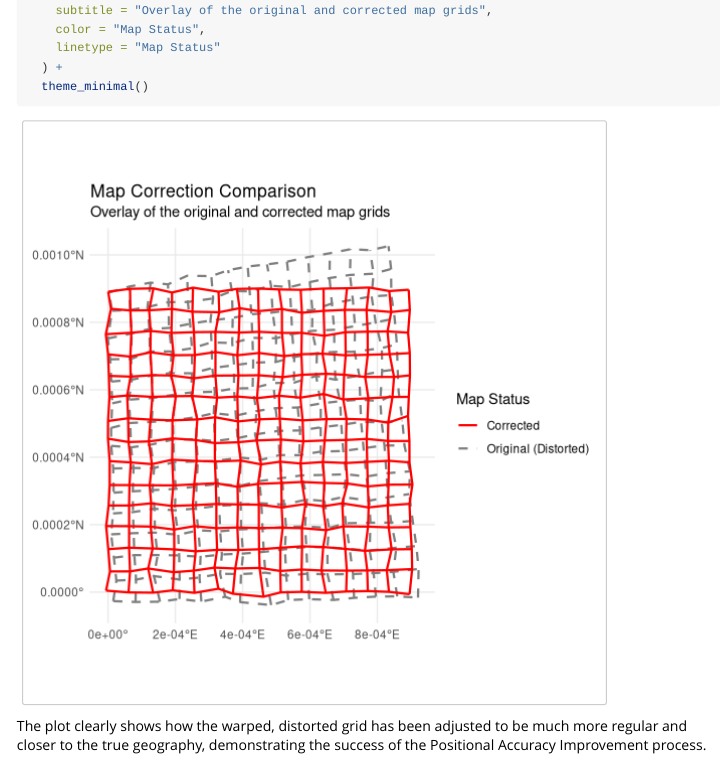
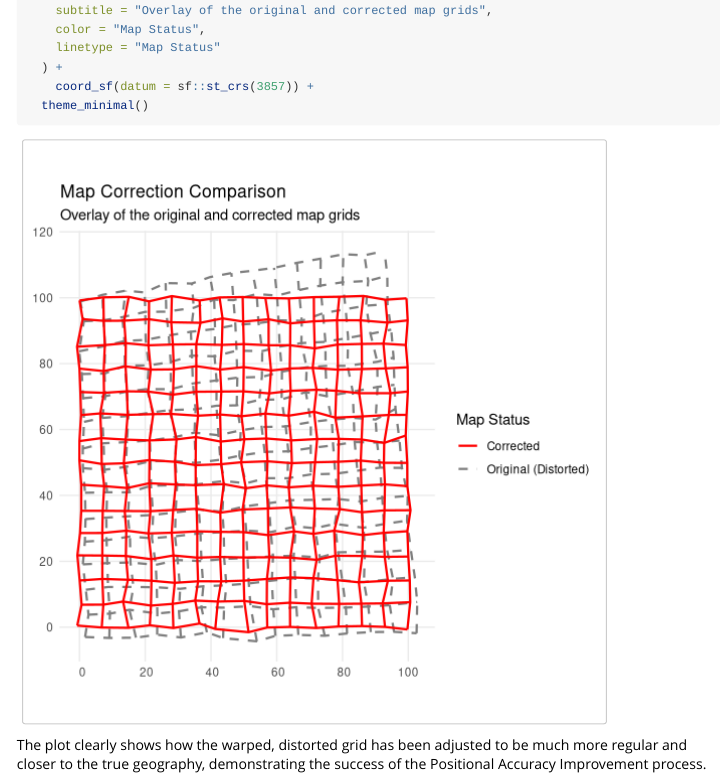
Before and after one commit to kvantas/mapAI, an R Markdown document (vignettes/demo_data.Rmd): the page in a window 1100 px wide, from 5140 px down. Rendered offline with R 4.5, knitr and Pandoc, with nearby package versions; some code elsewhere in the file could not run offline; long lines of code are wrapped; common packages that the code uses without loading them are loaded.

Commit message:
datum of plots

````diff
--- a/vignettes/demo_data.Rmd
+++ b/vignettes/demo_data.Rmd
@@ -163,6 +163,7 @@ ggplot(comparison_data) +
     color = "Map Status",
     linetype = "Map Status"
   ) +
+    coord_sf(datum = sf::st_crs(3857)) +
   theme_minimal()
 
 ```
````
